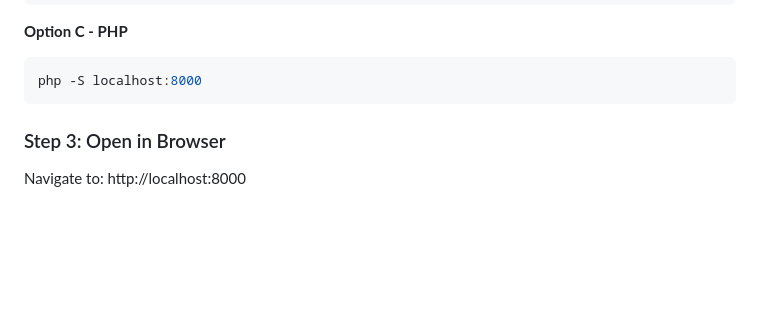
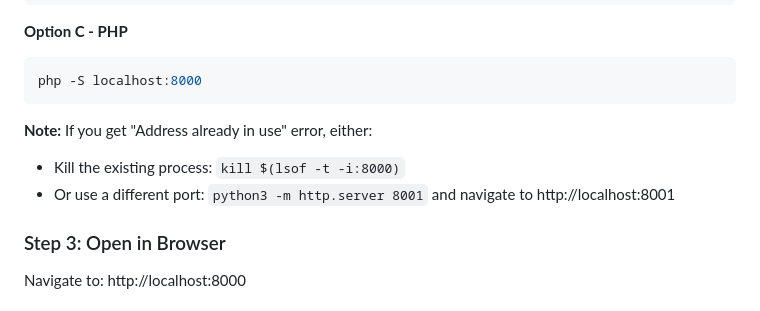
Before and after one commit to isaacbuz/iCapital, a Markdown page: README.md, the part around the change. Drawn GitHub-style; blank space fills up the shorter version.

Commit message:
Add troubleshooting note for port conflicts

````diff
--- a/README.md
+++ b/README.md
@@ -43,6 +43,10 @@ npx http-server -p 8000
 ```bash
 php -S localhost:8000
 ```
+
+**Note:** If you get "Address already in use" error, either:
+- Kill the existing process: `kill $(lsof -t -i:8000)`
+- Or use a different port: `python3 -m http.server 8001` and navigate to http://localhost:8001
 
 ### Step 3: Open in Browser
 Navigate to: http://localhost:8000
````
